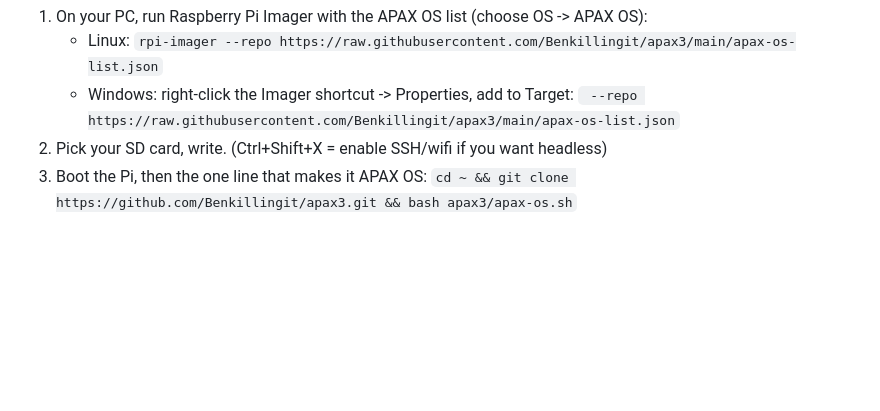
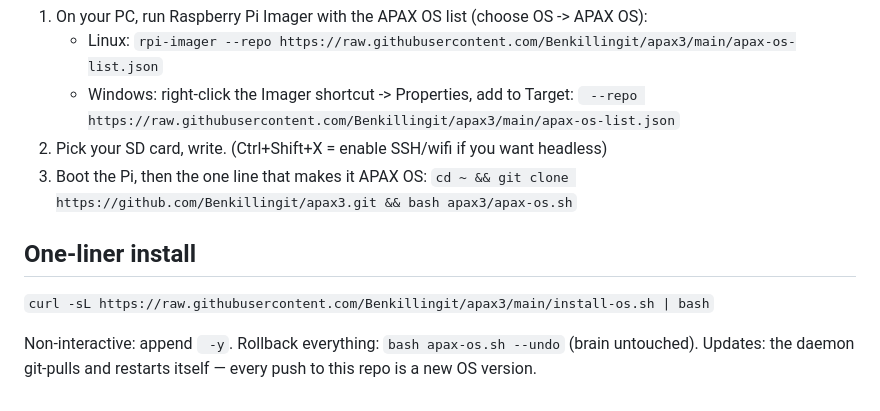
Before and after one commit to Benkillingit/apax3, a Markdown page: README.md, the part around the change. Rendered like a GitHub page; blank space fills up the shorter version.

Commit message:
README: one-liner install, -y flag, undo, self-updating daemon

```diff
--- a/README.md
+++ b/README.md
@@ -99,3 +99,9 @@ The web UI works at localhost:8080 in any mobile browser.
 2. Pick your SD card, write. (Ctrl+Shift+X = enable SSH/wifi if you want headless)
 3. Boot the Pi, then the one line that makes it APAX OS:
    `cd ~ && git clone https://github.com/Benkillingit/apax3.git && bash apax3/apax-os.sh`
+
+## One-liner install
+
+`curl -sL https://raw.githubusercontent.com/Benkillingit/apax3/main/install-os.sh | bash`
+
+Non-interactive: append ` -y`. Rollback everything: `bash apax-os.sh --undo` (brain untouched). Updates: the daemon git-pulls and restarts itself — every push to this repo is a new OS version.
```
